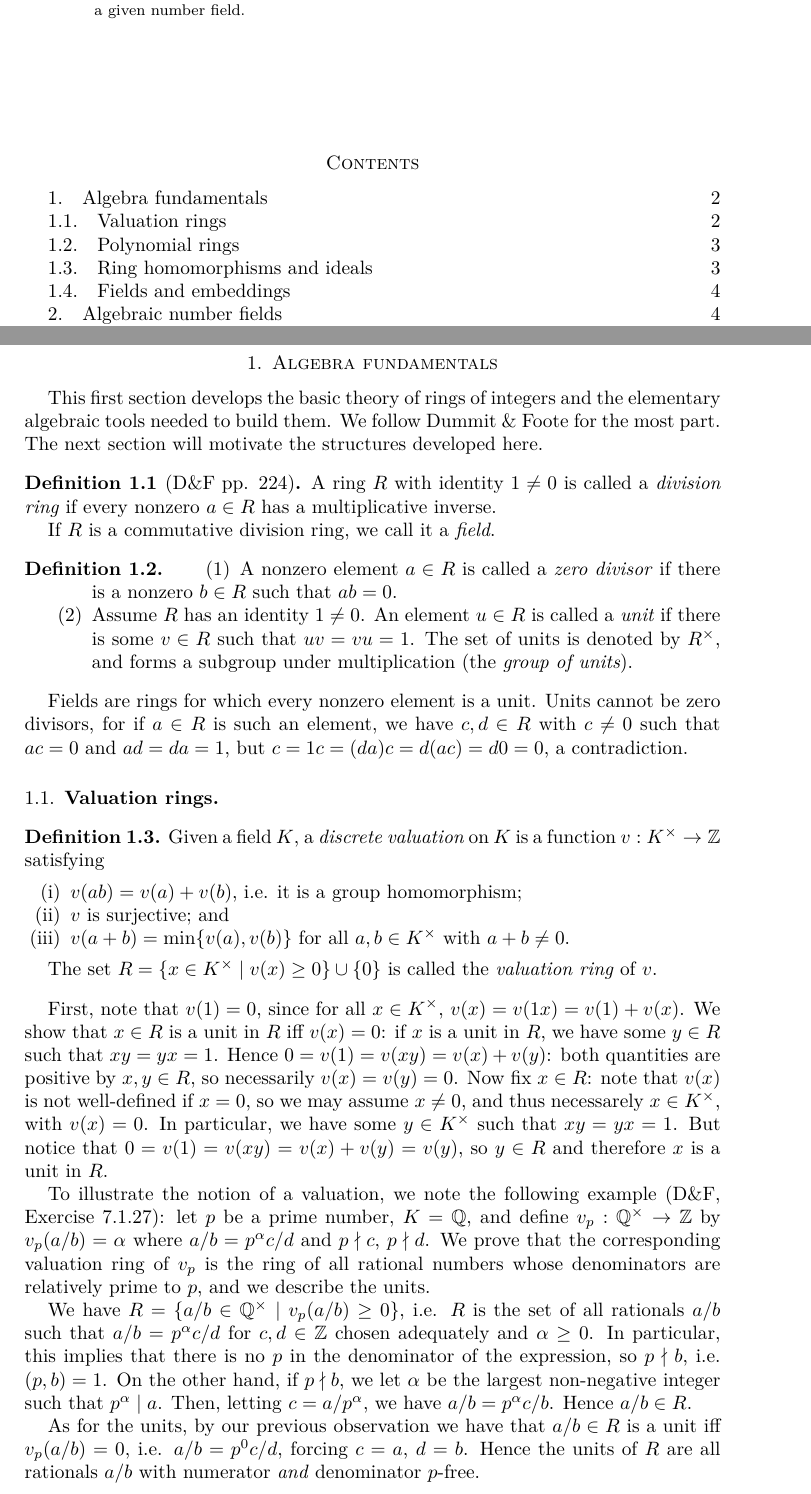
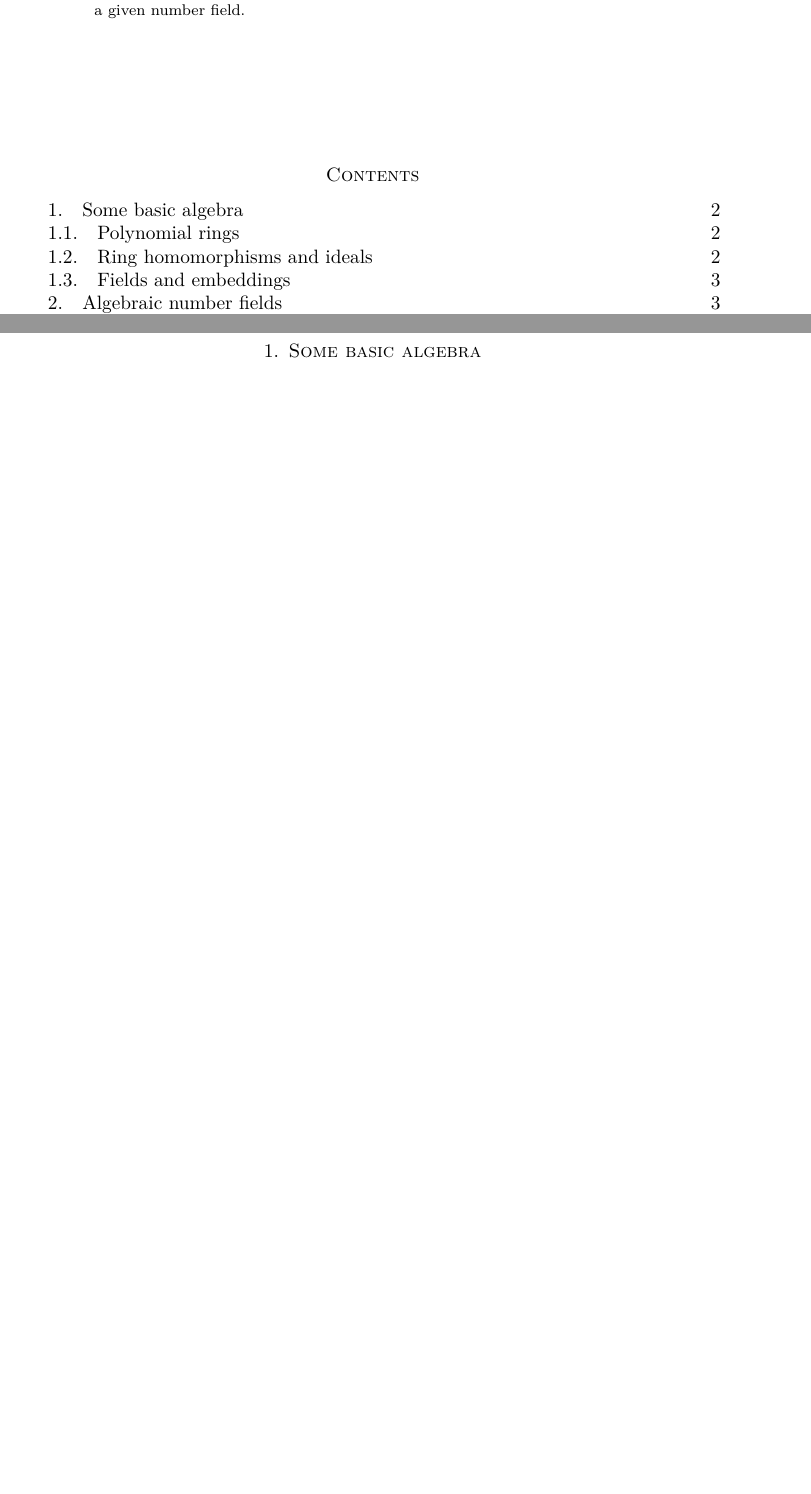
Before and after one commit to aszkid/number_theory, a LaTeX paper (main.tex, which reads algebra.tex): two parts of pages 1 and 2 of 28 before the commit and two parts of pages 1 and 2 of 27 after it, joined at a grey line, cut so that both start at the same text, the shorter picture padded with empty space. Compiled offline with XeLaTeX.

Commit message:
Modified algebra section

```diff
--- a/algebra.tex
+++ b/algebra.tex
@@ -1,45 +1,4 @@
-\section{Algebra fundamentals}
-
-This first section develops the basic theory of rings of integers and the elementary algebraic tools needed to build them. We follow Dummit \& Foote for the most part. The next section will motivate the structures developed here.
-
-\begin{defn}[D\&F pp. 224]
-	A ring $R$ with identity $1\neq 0$ is called a \emph{division ring} if every nonzero $a\in R$ has a multiplicative inverse.
-
-	If $R$ is a commutative division ring, we call it a \emph{field}.
-\end{defn}
-
-\begin{defn}
-	\begin{enumerate}
-		\item A nonzero element $a\in R$ is called a \emph{zero divisor} if there is a nonzero $b\in R$ such that $ab=0$.
-		\item Assume $R$ has an identity $1\neq 0$. An element $u\in R$ is called a \emph{unit} if there is some $v\in R$ such that $uv=vu=1$. The set of units is denoted by $R^\times$, and forms a subgroup under multiplication (the \emph{group of units}).
-	\end{enumerate}
-\end{defn}
-
-Fields are rings for which every nonzero element is a unit. Units cannot be zero divisors, for if $a\in R$ is such an element, we have $c,d\in R$ with $c\neq 0$ such that $ac=0$ and $ad=da=1$, but $c=1c=(da)c=d(ac)=d0=0$, a contradiction.
-
-
-
-\subsection{Valuation rings}
-
-\begin{defn}
-	Given a field $K$, a \emph{discrete valuation} on $K$ is a function $v:K^\times\to\bbZ$ satisfying
-	\begin{enumerate}[(i)]
-		\item $v(ab) = v(a)+v(b)$, i.e. it is a group homomorphism;
-		\item $v$ is surjective; and
-		\item $v(a+b) = \min\{v(a), v(b)\}$ for all $a,b\in K^\times$ with $a+b\neq 0$.
-	\end{enumerate}
-
-	The set $R = \{x\in K^\times \mid v(x)\geq 0\}\cup\{0\}$ is called the \emph{valuation ring} of $v$.
-\end{defn}
-
-First, note that $v(1)=0$, since for all $x\in K^\times$, $v(x)=v(1x)=v(1)+v(x)$. We show that $x\in R$ is a unit in $R$ iff $v(x)=0$: if $x$ is a unit in $R$, we have some $y\in R$ such that $xy=yx=1$. Hence $0=v(1)=v(xy)=v(x)+v(y)$: both quantities are positive by $x,y\in R$, so necessarily $v(x)=v(y)=0$. Now fix $x\in R$: note that $v(x)$ is not well-defined if $x=0$, so we may assume $x\neq 0$, and thus necessarely $x\in K^\times$, with $v(x)=0$. In particular, we have some $y\in K^\times$ such that $xy=yx=1$. But notice that $0=v(1)=v(xy)=v(x)+v(y)=v(y)$, so $y\in R$ and therefore $x$ is a unit in $R$.
-
-To illustrate the notion of a valuation, we note the following example (D\&F, Exercise 7.1.27): let $p$ be a prime number, $K=\bbQ$, and define $v_p:\bbQ^\times\to\bbZ$ by $v_p(a/b)=\alpha$ where $a/b=p^\alpha c/d$ and $p\nmid c$, $p\nmid d$. We prove that the corresponding valuation ring of $v_p$ is the ring of all rational numbers whose denominators are relatively prime to $p$, and we describe the units.
-
-We have $R=\{a/b\in\bbQ^\times \mid v_p(a/b)\geq 0\}$, i.e. $R$ is the set of all rationals $a/b$ such that $a/b=p^\alpha c/d$ for $c,d\in\bbZ$ chosen adequately and $\alpha\geq 0$. In particular, this implies that there is no $p$ in the denominator of the expression, so $p\nmid b$, i.e. $(p,b)=1$. On the other hand, if $p\nmid b$, we let $\alpha$ be the largest non-negative integer such that $p^\alpha \mid a$. Then, letting $c=a/p^\alpha$, we have $a/b=p^\alpha c/b$. Hence $a/b\in R$.
-
-As for the units, by our previous observation we have that $a/b\in R$ is a unit iff $v_p(a/b)=0$, i.e. $a/b=p^0 c/d$, forcing $c=a$, $d=b$. Hence the units of $R$ are all rationals $a/b$ with numerator \emph{and} denominator $p$-free.
-
+\section{Some basic algebra}
 
 
 
```
